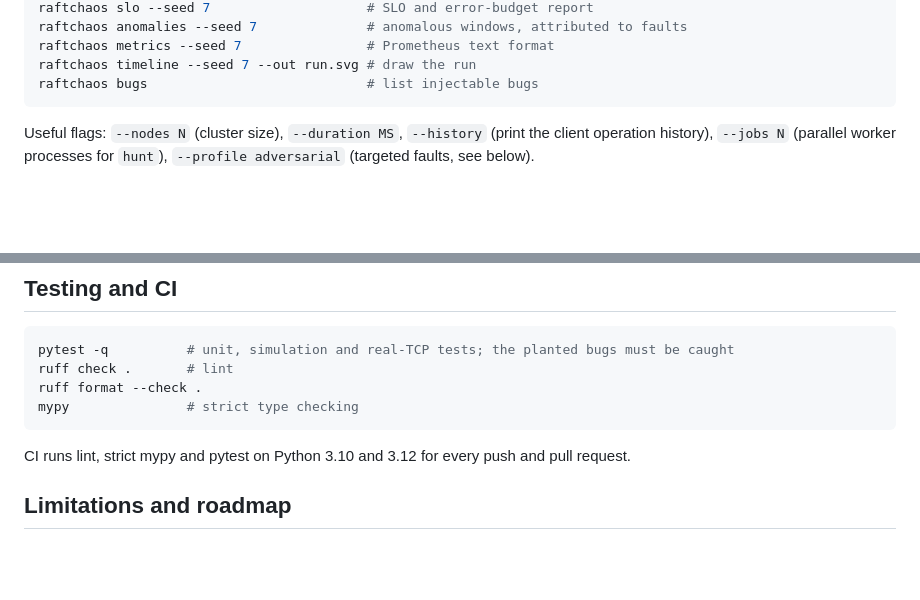
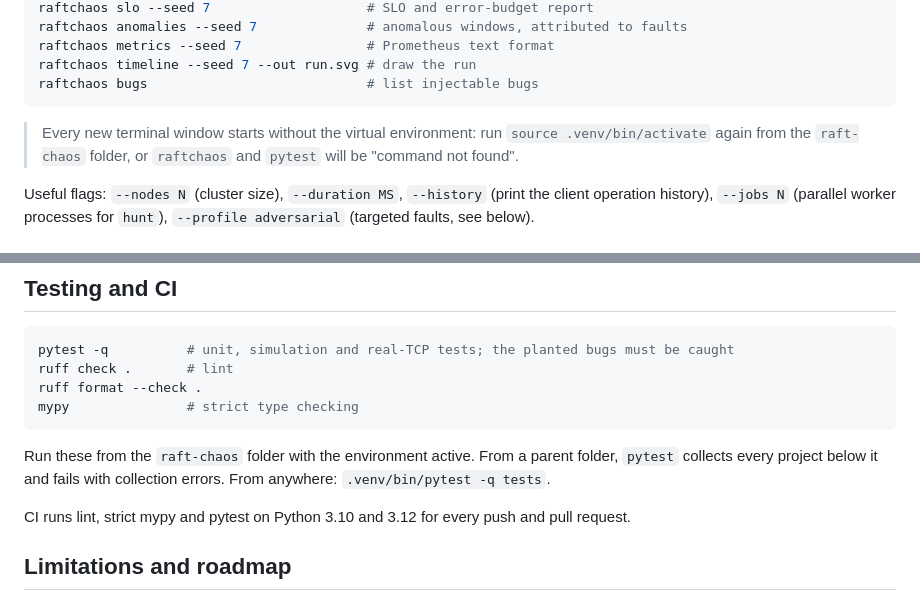
Before and after one commit to iamvinbas/raft-chaos, a Markdown page: README.md, 2 parts joined by grey strips. Rendered like a GitHub page; blank space fills up the shorter version.

Commit message:
docs: explain the two common ways pytest fails
A new terminal has no active virtualenv, and pytest run from a parent
folder collects unrelated projects. Say so next to the commands.

````diff
--- a/README.md
+++ b/README.md
@@ -72,6 +72,10 @@ raftchaos metrics --seed 7                # Prometheus text format
 raftchaos timeline --seed 7 --out run.svg # draw the run
 raftchaos bugs                            # list injectable bugs
 ```
+
+> Every new terminal window starts without the virtual environment: run
+> `source .venv/bin/activate` again from the `raft-chaos` folder, or `raftchaos` and `pytest`
+> will be "command not found".
 
 Useful flags: `--nodes N` (cluster size), `--duration MS`, `--history` (print the client
 operation history), `--jobs N` (parallel worker processes for `hunt`),
@@ -353,6 +357,10 @@ ruff format --check .
 mypy               # strict type checking
 ```
 
+Run these from the `raft-chaos` folder with the environment active. From a parent folder,
+`pytest` collects every project below it and fails with collection errors. From anywhere:
+`.venv/bin/pytest -q tests`.
+
 CI runs lint, strict mypy and pytest on Python 3.10 and 3.12 for every push and pull request.
 
 ## Limitations and roadmap
````
